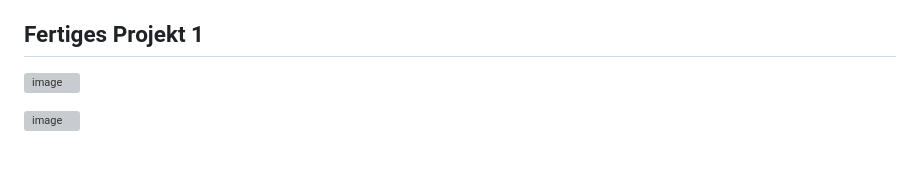
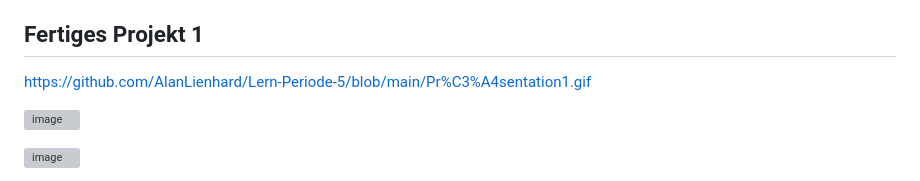
Before and after one commit to AlanLienhard/Lern-Periode-5, a Markdown page: readme.md, the part around the change. GitHub-like rendering; blank space fills up the shorter version; grey boxes are pictures that could not be loaded.

```diff
--- a/readme.md
+++ b/readme.md
@@ -84,7 +84,7 @@ Heute habe ich die zwei Probleme behoben, die auf meiner persöhnlichen Website
 
 ## Fertiges Projekt 1
 
-
+https://github.com/AlanLienhard/Lern-Periode-5/blob/main/Pr%C3%A4sentation1.gif
 
 ![image](https://github.com/AlanLienhard/Lern-Periode-5/assets/142605666/2c6bd57a-7b01-4d5c-98a2-1fb7ff0be348)
 
```
